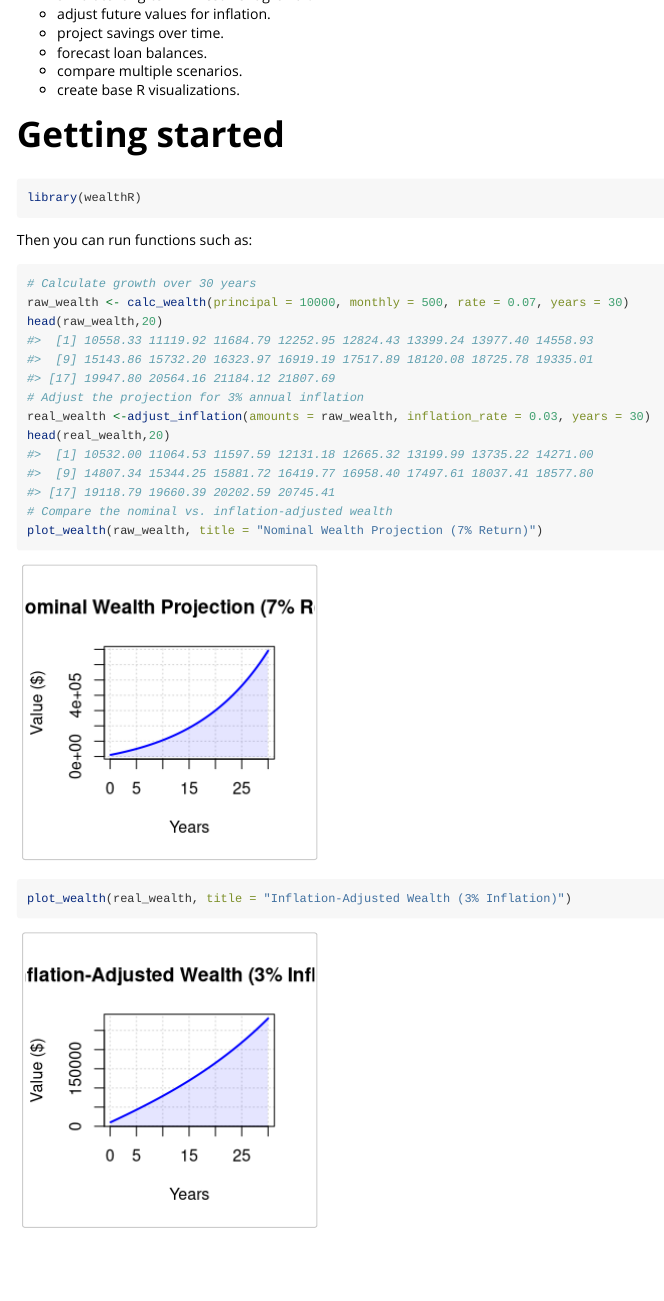
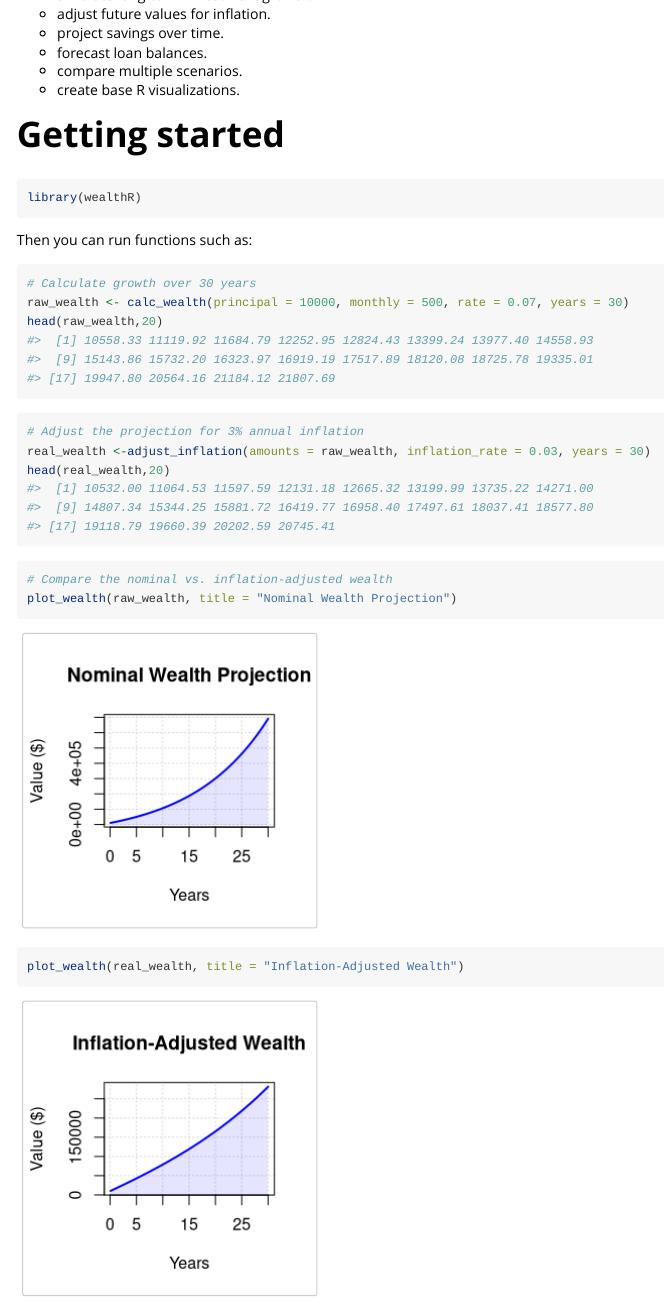
Before and after one commit to abidurrahman2025/wealthR, an R Markdown document (vignettes/introduction.Rmd): the page in a window 1100 px wide, from 350 px down. Rendered offline with R 4.5, knitr and Pandoc, with nearby package versions.

Commit message:
Update introduction.Rmd

````diff
--- a/vignettes/introduction.Rmd
+++ b/vignettes/introduction.Rmd
@@ -40,16 +40,20 @@ library(wealthR)
 
 Then you can run functions such as:
 
-```{r example}
+```{r raw_wealth}
 # Calculate growth over 30 years
 raw_wealth <- calc_wealth(principal = 10000, monthly = 500, rate = 0.07, years = 30)
 head(raw_wealth,20)
+```
+
+```{r real_wealth}
 # Adjust the projection for 3% annual inflation
 real_wealth <-adjust_inflation(amounts = raw_wealth, inflation_rate = 0.03, years = 30)
 head(real_wealth,20)
+```
+
+```{r plot_wealth}
 # Compare the nominal vs. inflation-adjusted wealth
-plot_wealth(raw_wealth, title = "Nominal Wealth Projection (7% Return)")
-plot_wealth(real_wealth, title = "Inflation-Adjusted Wealth (3% Inflation)")
-
-
+plot_wealth(raw_wealth, title = "Nominal Wealth Projection")
+plot_wealth(real_wealth, title = "Inflation-Adjusted Wealth")
 ```
````
